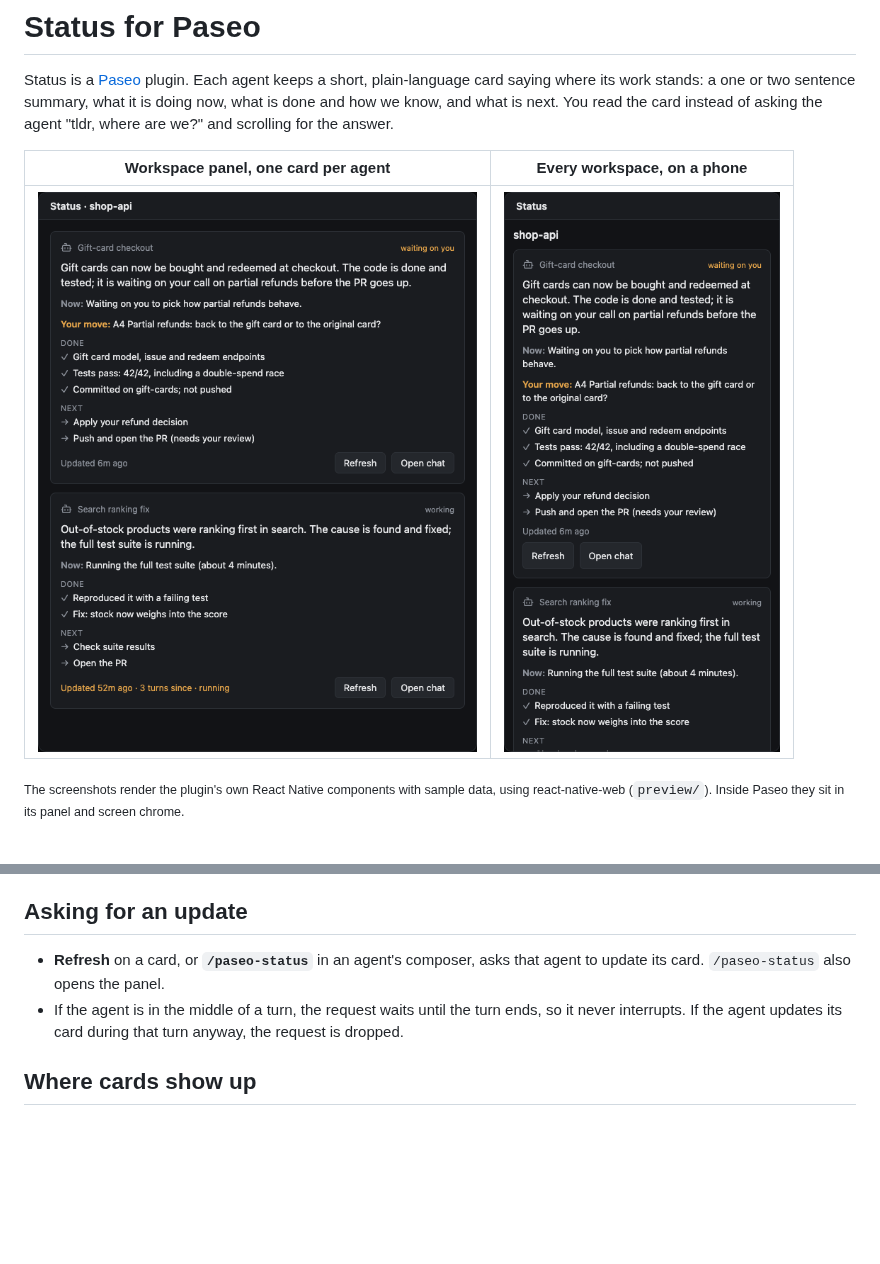
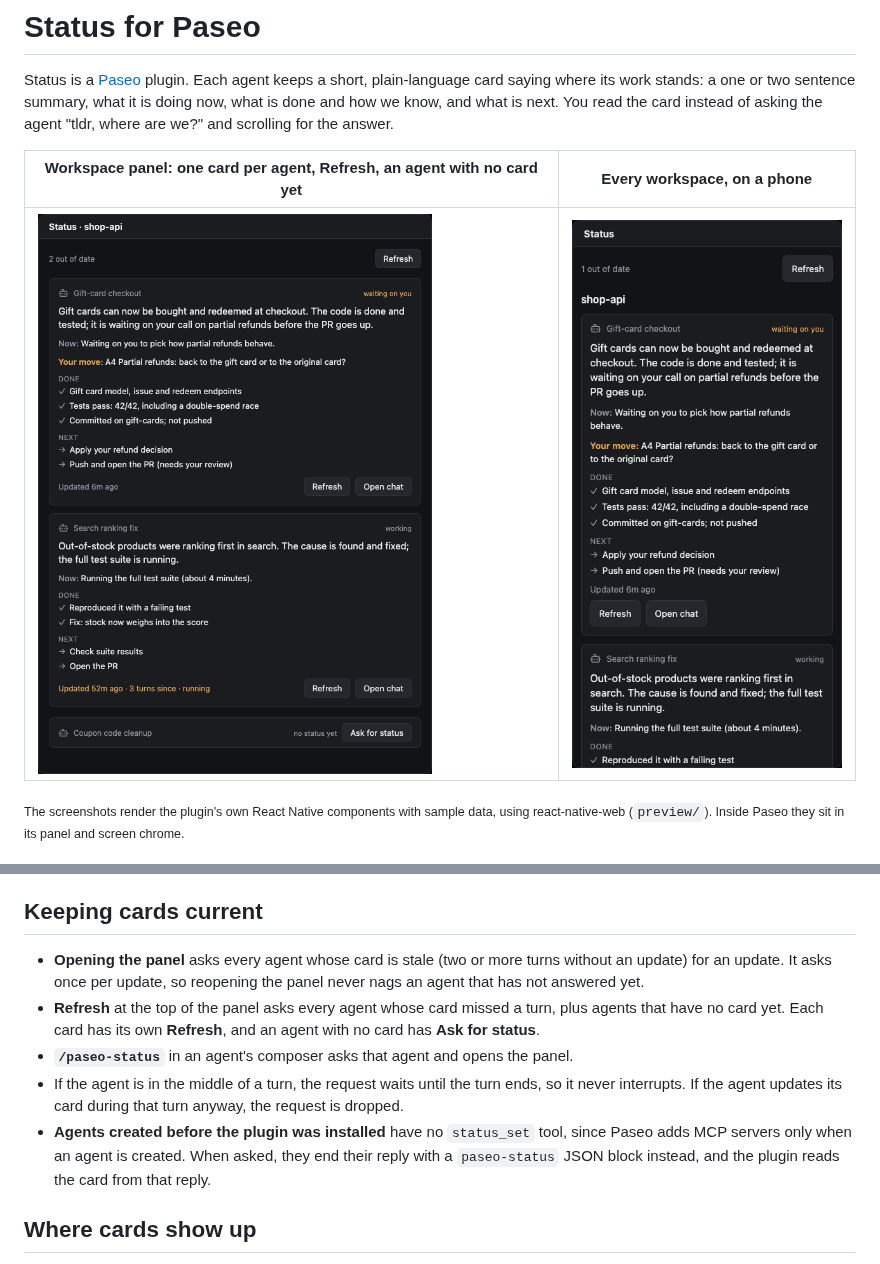
Before and after one commit to fullstackhouse/paseo-status, a Markdown page: README.md, 2 parts joined by grey strips. Drawn GitHub-style; pictures changed too: docs/panel.png, docs/phone.png; blank space fills up the shorter version.

```diff
--- a/README.md
+++ b/README.md
@@ -2,7 +2,7 @@
 
 Status is a [Paseo](https://paseo.sh) plugin. Each agent keeps a short, plain-language card saying where its work stands: a one or two sentence summary, what it is doing now, what is done and how we know, and what is next. You read the card instead of asking the agent "tldr, where are we?" and scrolling for the answer.
 
-| Workspace panel, one card per agent | Every workspace, on a phone |
+| Workspace panel: one card per agent, Refresh, an agent with no card yet | Every workspace, on a phone |
 |---|---|
 | ![Status panel in a workspace](docs/panel.png) | ![Status across workspaces on a phone](docs/phone.png) |
 
@@ -18,10 +18,13 @@ Status is a [Paseo](https://paseo.sh) plugin. Each agent keeps a short, plain-la
 - **Your move.** The agent's open asks, when [paseo-asks](https://github.com/fullstackhouse/paseo-asks) is installed.
 - **Staleness.** How long ago the card was updated and how many turns have ended since. After two turns without an update it turns amber, so a card the agent forgot to update shows that it is out of date.
 
-## Asking for an update
+## Keeping cards current
 
-- **Refresh** on a card, or **`/paseo-status`** in an agent's composer, asks that agent to update its card. `/paseo-status` also opens the panel.
+- **Opening the panel** asks every agent whose card is stale (two or more turns without an update) for an update. It asks once per update, so reopening the panel never nags an agent that has not answered yet.
+- **Refresh** at the top of the panel asks every agent whose card missed a turn, plus agents that have no card yet. Each card has its own **Refresh**, and an agent with no card has **Ask for status**.
+- **`/paseo-status`** in an agent's composer asks that agent and opens the panel.
 - If the agent is in the middle of a turn, the request waits until the turn ends, so it never interrupts. If the agent updates its card during that turn anyway, the request is dropped.
+- **Agents created before the plugin was installed** have no `status_set` tool, since Paseo adds MCP servers only when an agent is created. When asked, they end their reply with a `paseo-status` JSON block instead, and the plugin reads the card from that reply.
 
 ## Where cards show up
 
```
Also changed, not shown: other parts of README.md (+5 -3 lines), AGENTS.md (+3 -1 lines), OVERVIEW.md (+3 -3 lines), 10 other files.
